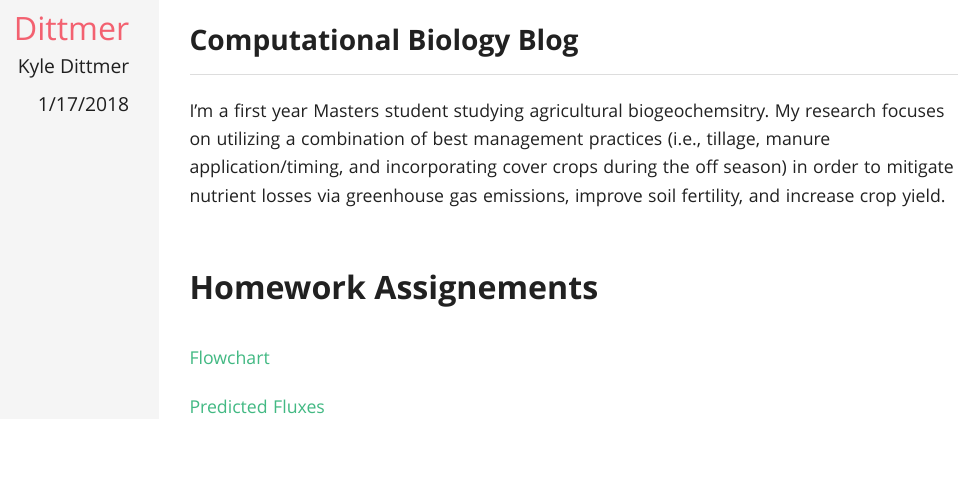
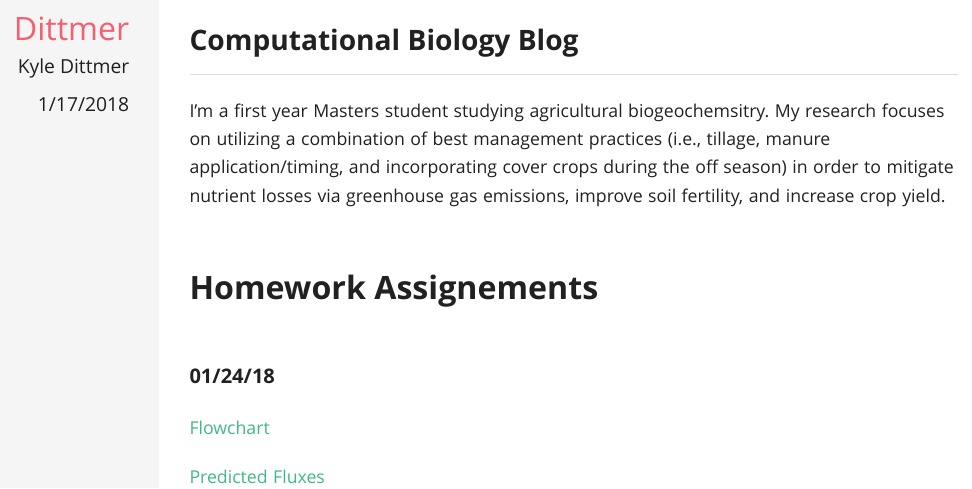
Before and after one commit to kyledittmer/Bio381_2018, an R Markdown document (index.Rmd): the page in a window 1100 px wide, from 370 px down. The pictures show the output file index.html that the author committed with the source, opened offline.

Commit message:
final final push for 1/24/18

```diff
--- a/index.Rmd
+++ b/index.Rmd
@@ -14,6 +14,7 @@ output:
 I'm a first year Masters student studying agricultural biogeochemsitry. My research focuses on utilizing a combination of best management practices (i.e., tillage, manure application/timing, and incorporating cover crops during the off season) in order to mitigate nutrient losses via greenhouse gas emissions, improve soil fertility, and increase crop yield.
 
 #Homework Assignements
+####01/24/18
 [Flowchart](ThesisFlowChart1Good.png)
 
 [Predicted Fluxes](PredictedFluxes.pdf)
```
Also changed, not shown: index.html.
